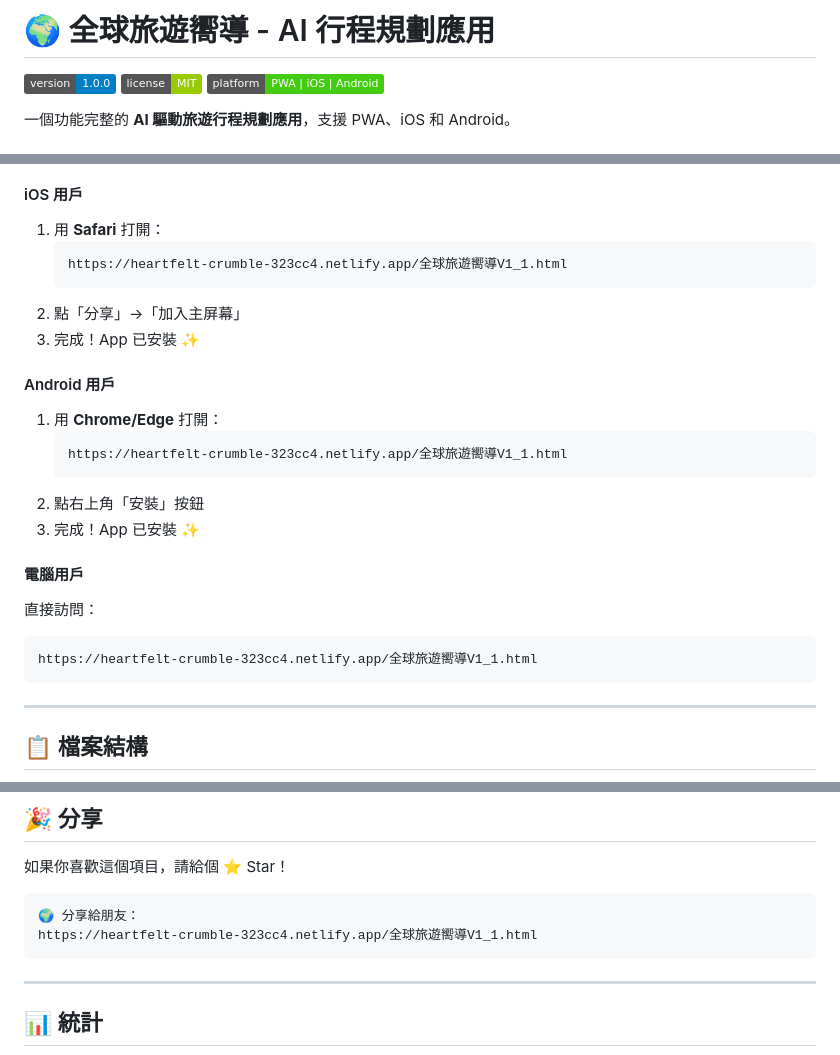
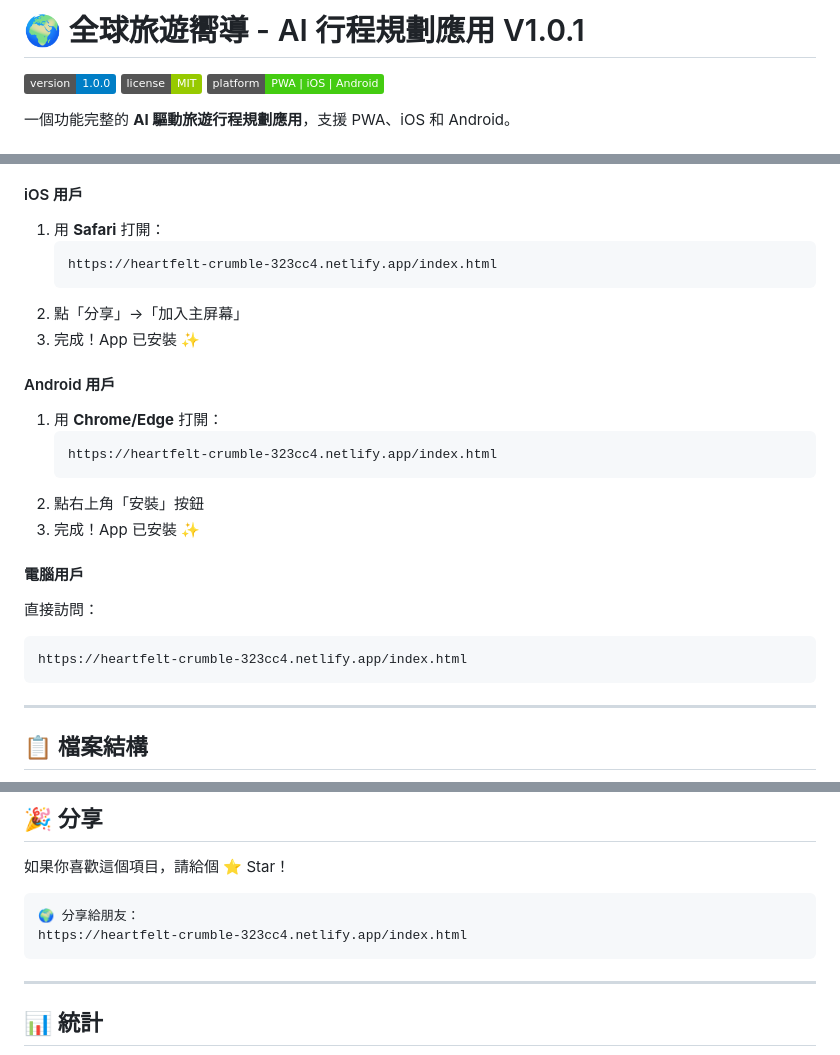
Before and after one commit to freeworkman/travel-guide-pwa, a Markdown page: README.md, 3 parts joined by grey strips. GitHub-like rendering; badges without logos.

Commit message:
Update README.md
更新URL  index.html name

````diff
--- a/README.md
+++ b/README.md
@@ -1,4 +1,4 @@
-# 🌍 全球旅遊嚮導 - AI 行程規劃應用
+# 🌍 全球旅遊嚮導 - AI 行程規劃應用 V1.0.1
 
 ![GitHub stars](https://img.shields.io/badge/version-1.0.0-blue)
 ![License](https://img.shields.io/badge/license-MIT-green)
@@ -45,7 +45,7 @@
 #### iOS 用戶
 1. 用 **Safari** 打開：
    ```
-   https://heartfelt-crumble-323cc4.netlify.app/全球旅遊嚮導V1_1.html
+   https://heartfelt-crumble-323cc4.netlify.app/index.html
    ```
 2. 點「分享」→「加入主屏幕」
 3. 完成！App 已安裝 ✨
@@ -53,7 +53,7 @@
 #### Android 用戶
 1. 用 **Chrome/Edge** 打開：
    ```
-   https://heartfelt-crumble-323cc4.netlify.app/全球旅遊嚮導V1_1.html
+   https://heartfelt-crumble-323cc4.netlify.app/index.html
    ```
 2. 點右上角「安裝」按鈕
 3. 完成！App 已安裝 ✨
@@ -61,7 +61,7 @@
 #### 電腦用戶
 直接訪問：
 ```
-https://heartfelt-crumble-323cc4.netlify.app/全球旅遊嚮導V1_1.html
+https://heartfelt-crumble-323cc4.netlify.app/index.html
 ```
 
 ---
@@ -347,7 +347,7 @@ Live PWA
 
 ```
 🌍 分享給朋友：
-https://heartfelt-crumble-323cc4.netlify.app/全球旅遊嚮導V1_1.html
+https://heartfelt-crumble-323cc4.netlify.app/index.html
 ```
 
 ---
````
